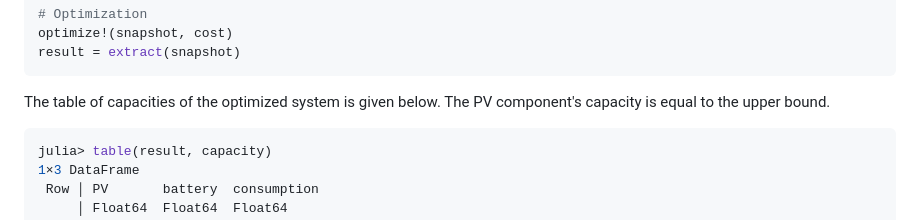
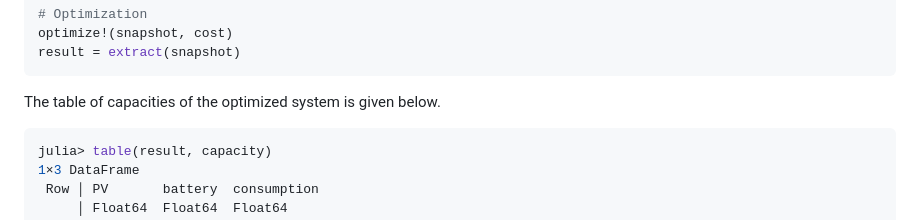
Before and after one commit to oecd-nea/Nosy.jl, a Markdown page: README.md, the part around the change. Drawn GitHub-style.

````diff
--- a/README.md
+++ b/README.md
@@ -397,7 +397,7 @@ optimize!(snapshot, cost)
 result = extract(snapshot)
 ```
 
-The table of capacities of the optimized system is given below. The PV component's capacity is equal to the upper bound.
+The table of capacities of the optimized system is given below.
 
 ```julia
 julia> table(result, capacity)
````
